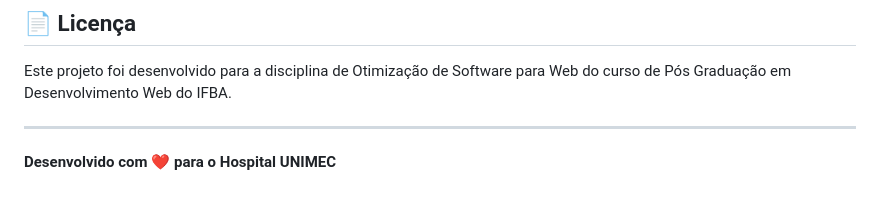
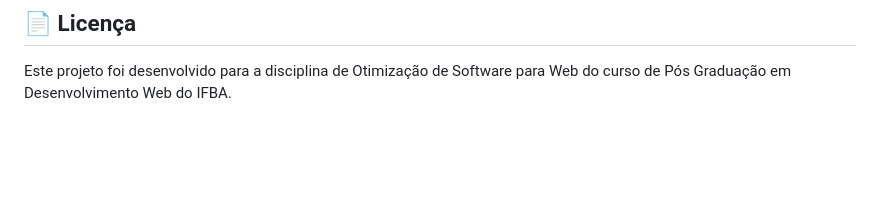
Before and after one commit to paulorjuniorp/Unimec-hospital-prototype, a Markdown page: README.md, the part around the change. Rendered like a GitHub page; blank space fills up the shorter version.

```diff
--- a/README.md
+++ b/README.md
@@ -127,7 +127,3 @@ O site é totalmente responsivo e se adapta a:
 ## 📄 Licença
 
 Este projeto foi desenvolvido para a disciplina de Otimização de Software para Web do curso de Pós Graduação em Desenvolvimento Web do IFBA.
-
----
-
-**Desenvolvido com ❤️ para o Hospital UNIMEC**
```
